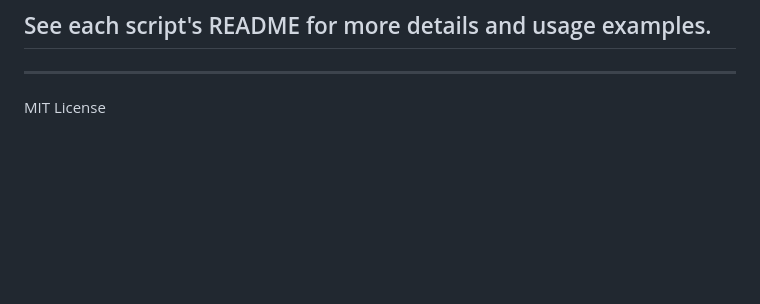
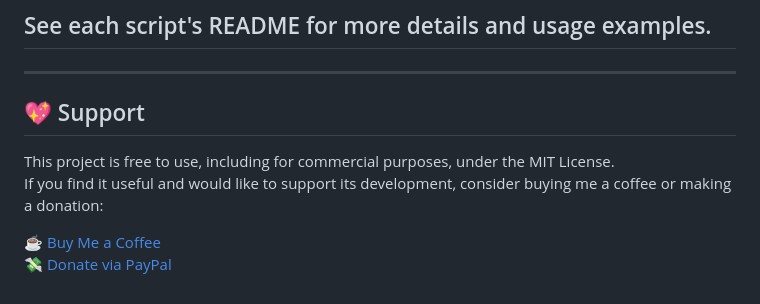
Before and after one commit to basjes1977/jira-po-toolkit, a Markdown page: README.md, the part around the change. Drawn GitHub-style; blank space fills up the shorter version.

Commit message:
Update README.md with license and donation information

```diff
--- a/README.md
+++ b/README.md
@@ -121,4 +121,10 @@ You will see a menu with the following options:
 ## See each script's README for more details and usage examples.
 
 ---
-MIT License
+## 💖 Support
+
+This project is free to use, including for commercial purposes, under the MIT License.
+If you find it useful and would like to support its development, consider buying me a coffee or making a donation:
+
+☕ [Buy Me a Coffee](https://coff.ee/basjes)
+💸 [Donate via PayPal](https://paypal.me/basjes1977)
```
